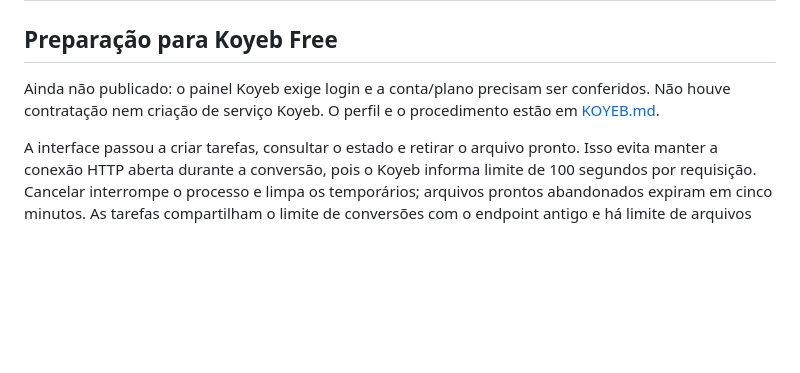
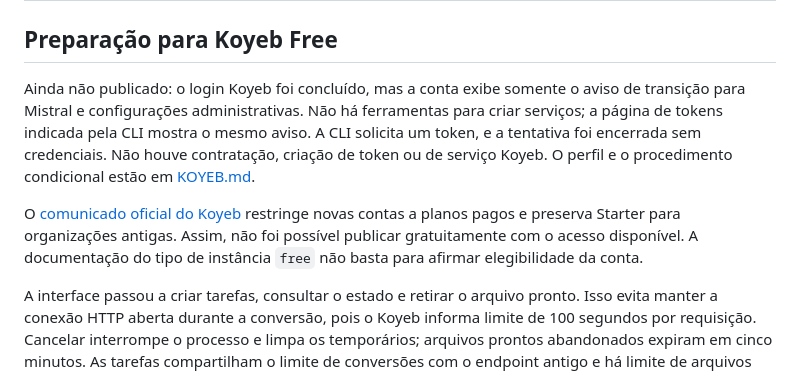
Before and after one commit to GustavoHammes/Projetos_caseiros, a Markdown page: Projeto mp3_mp4/docs/VALIDACAO.md, the part around the change. Drawn GitHub-style; blank space fills up the shorter version.

```diff
--- a/Projeto mp3_mp4/docs/VALIDACAO.md
+++ b/Projeto mp3_mp4/docs/VALIDACAO.md
@@ -2,7 +2,9 @@
 
 ## Preparação para Koyeb Free
 
-Ainda não publicado: o painel Koyeb exige login e a conta/plano precisam ser conferidos. Não houve contratação nem criação de serviço Koyeb. O perfil e o procedimento estão em [KOYEB.md](KOYEB.md).
+Ainda não publicado: o login Koyeb foi concluído, mas a conta exibe somente o aviso de transição para Mistral e configurações administrativas. Não há ferramentas para criar serviços; a página de tokens indicada pela CLI mostra o mesmo aviso. A CLI solicita um token, e a tentativa foi encerrada sem credenciais. Não houve contratação, criação de token ou de serviço Koyeb. O perfil e o procedimento condicional estão em [KOYEB.md](KOYEB.md).
+
+O [comunicado oficial do Koyeb](https://www.koyeb.com/blog/koyeb-is-joining-mistral-ai-to-build-the-future-of-ai-infrastructure) restringe novas contas a planos pagos e preserva Starter para organizações antigas. Assim, não foi possível publicar gratuitamente com o acesso disponível. A documentação do tipo de instância `free` não basta para afirmar elegibilidade da conta.
 
 A interface passou a criar tarefas, consultar o estado e retirar o arquivo pronto. Isso evita manter a conexão HTTP aberta durante a conversão, pois o Koyeb informa limite de 100 segundos por requisição. Cancelar interrompe o processo e limpa os temporários; arquivos prontos abandonados expiram em cinco minutos. As tarefas compartilham o limite de conversões com o endpoint antigo e há limite de arquivos aguardando retirada.
 
```
Also changed, not shown: Projeto mp3_mp4/README.md (+2 -2 lines), Projeto mp3_mp4/docs/KOYEB.md (+6 -4 lines).
